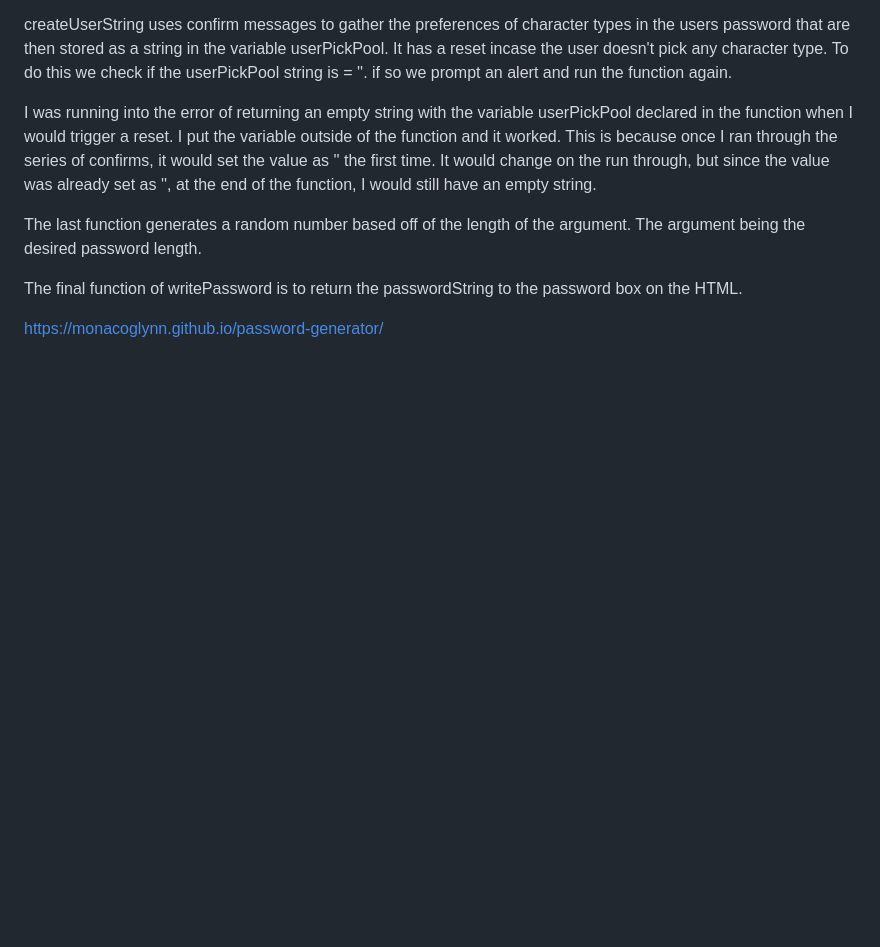
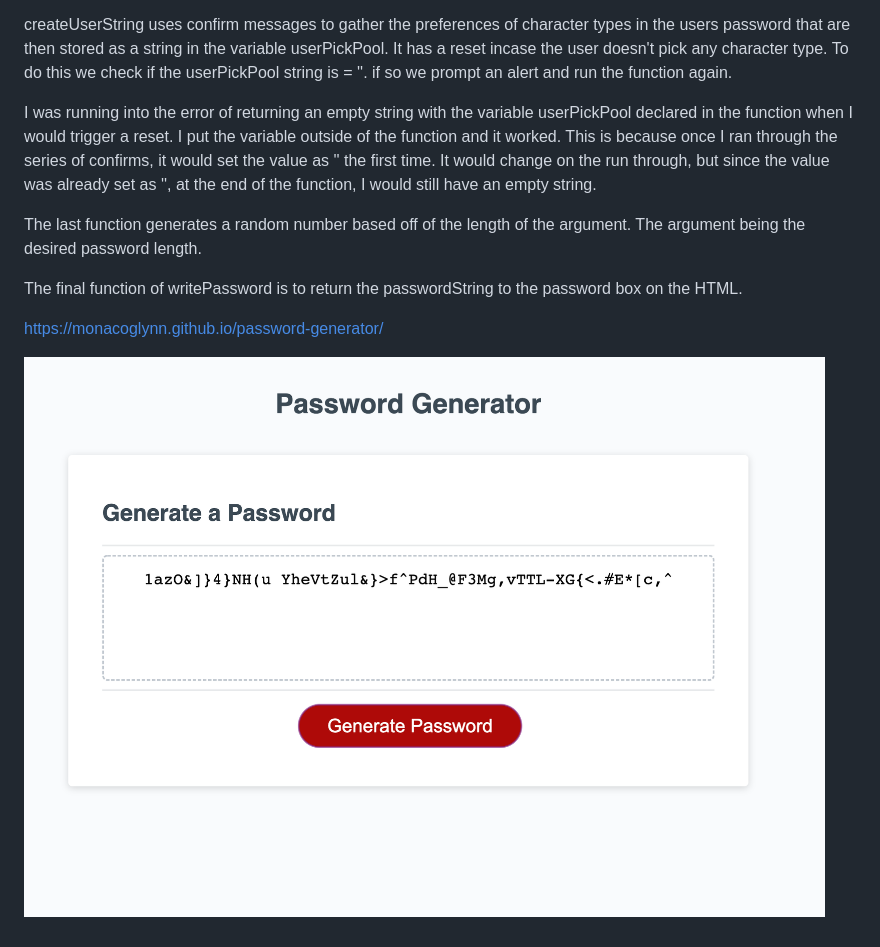
Before and after one commit to tuglynn/password-generator, a Markdown page: README.md, the part around the change. Drawn GitHub-style; pictures changed too: assets/images/splash.jpg (added); blank space fills up the shorter version.

```diff
--- a/README.md
+++ b/README.md
@@ -16,3 +16,5 @@ The final function of writePassword is to return the passwordString to the passw
 
 
 https://monacoglynn.github.io/password-generator/
+
+![splash-page](./assets/images/splash.jpg)
```
Also changed, not shown: 3 other files.
